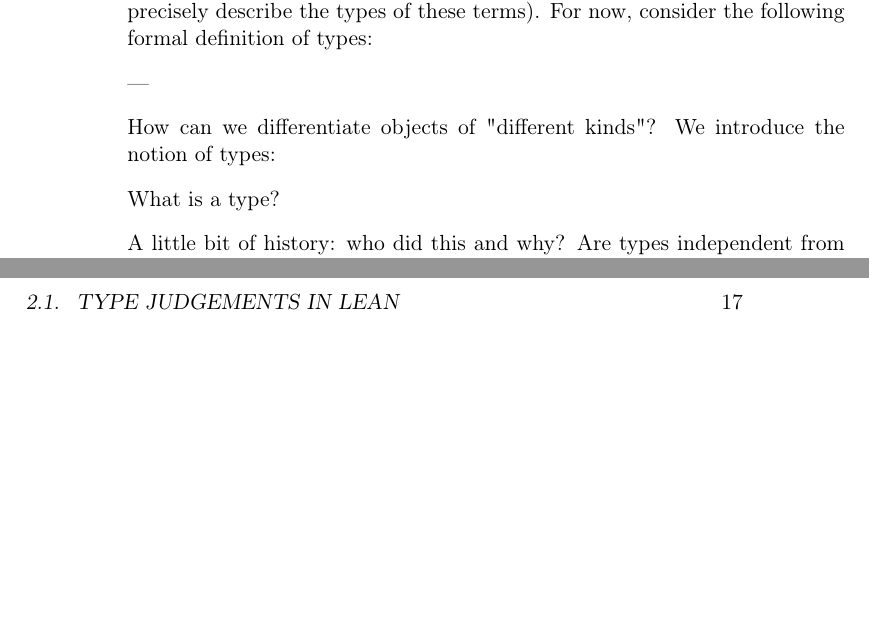
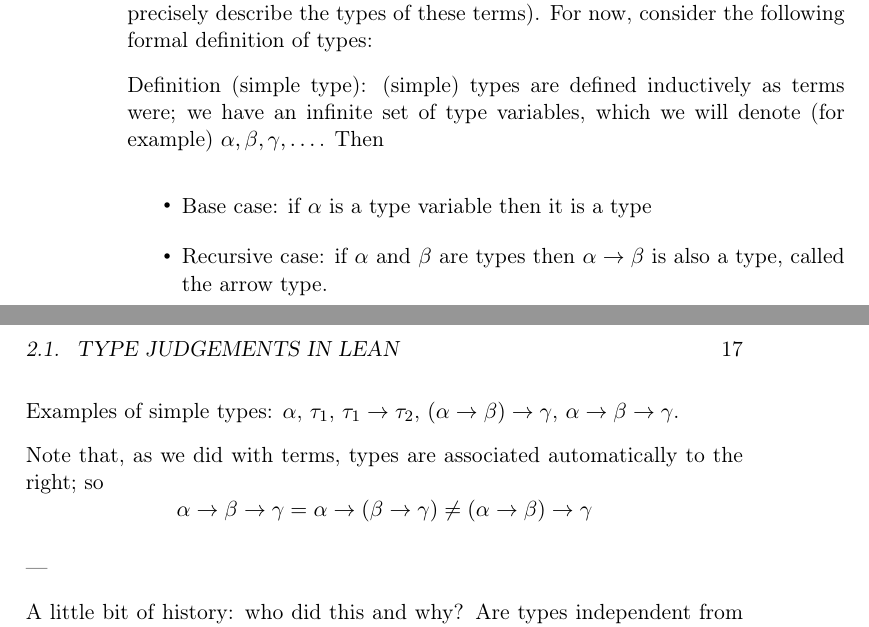
Before and after one commit to pepamontero/lean-cic-foundations-course, a LaTeX book (src/notes/lean-cic-foundations.tex, which reads src/notes/sections/3-types.tex): two parts of pages 16 and 17 of 24, joined at a grey line, cut so that both start at the same text, the shorter picture padded with empty space. Compiled offline with pdfLaTeX.

Commit message:
formal definition of simple types and examples

```diff
--- a/src/notes/sections/3-types.tex
+++ b/src/notes/sections/3-types.tex
@@ -45,14 +45,21 @@ $$
 
 Of course, our definition of booleans and naturals were also functions, and thus they should have a type of the form $A \to B$ as well (and they do!) but let's not worry about this just now (as we don't yet have the language to precisely describe the types of these terms). For now, consider the following formal definition of types:
 
+Definition (simple type): (simple) types are defined inductively as terms were; we have an infinite set of type variables, which we will denote (for example) $\alpha, \beta, \gamma, \dots$. Then
+\begin{itemize}
+  \item Base case: if $\alpha$ is a type variable then it is a type
+  \item Recursive case: if $\alpha$ and $\beta$ are types then $\alpha \to \beta$ is also a type, called the arrow type.
+\end{itemize}
+
+Examples of simple types: $\alpha$, $\tau_1$, $\tau_1 \to \tau_2$, $(\alpha \to \beta) \to \gamma$, $\alpha \to \beta \to \gamma$.
+
+Note that, as we did with terms, types are associated automatically to the right; so
+$$
+\alpha \to \beta \to \gamma = \alpha \to (\beta \to \gamma) \neq (\alpha \to \beta) \to \gamma
+$$
 
 
 ---
-
-
-How can we differentiate objects of "different kinds"? We introduce the notion of types:
-
-What is a type?
 
 A little bit of history: who did this and why? Are types independent from lambda calculus? Can type theory be described for other terms, not lambda calculus well formed terms?
 
```
